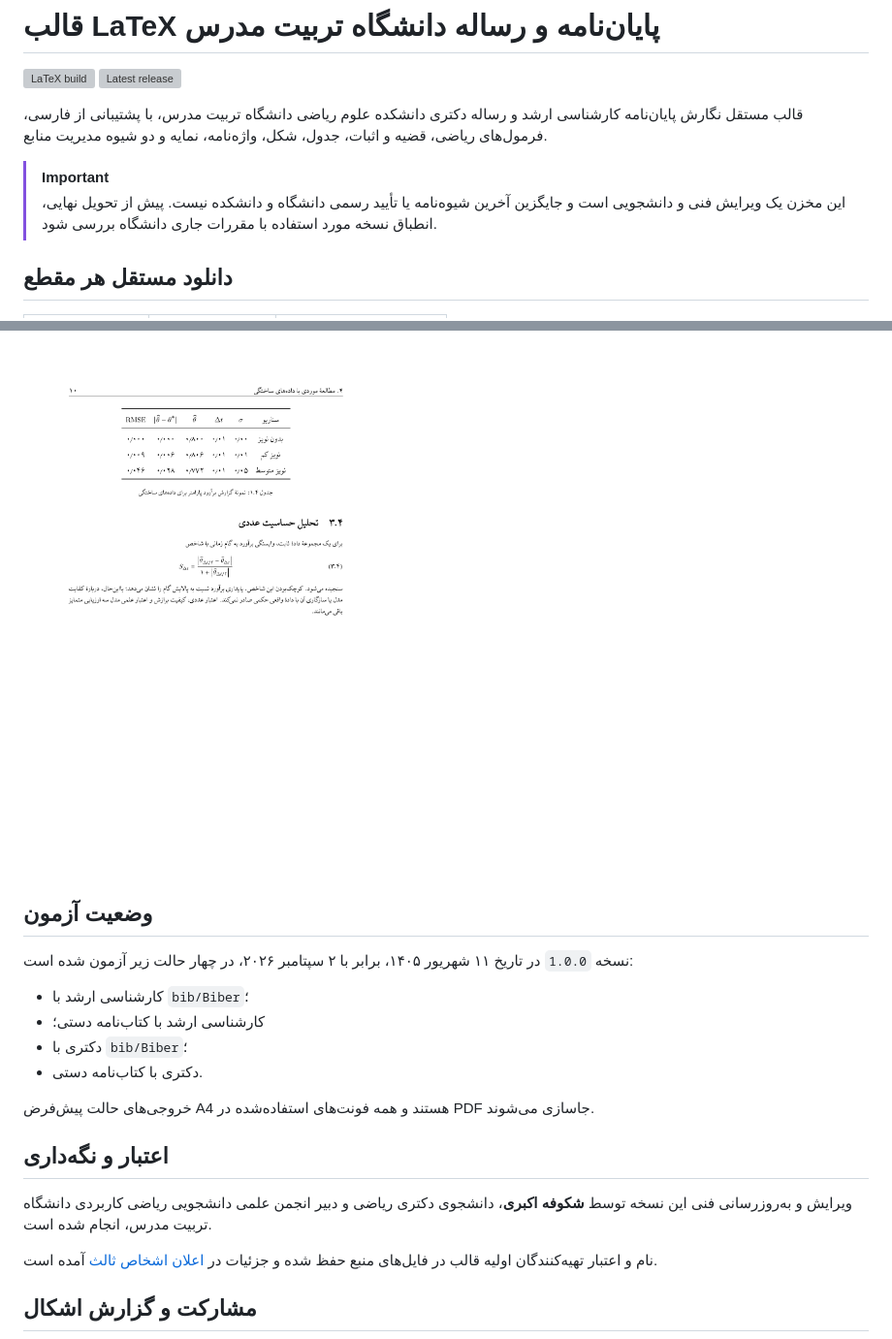
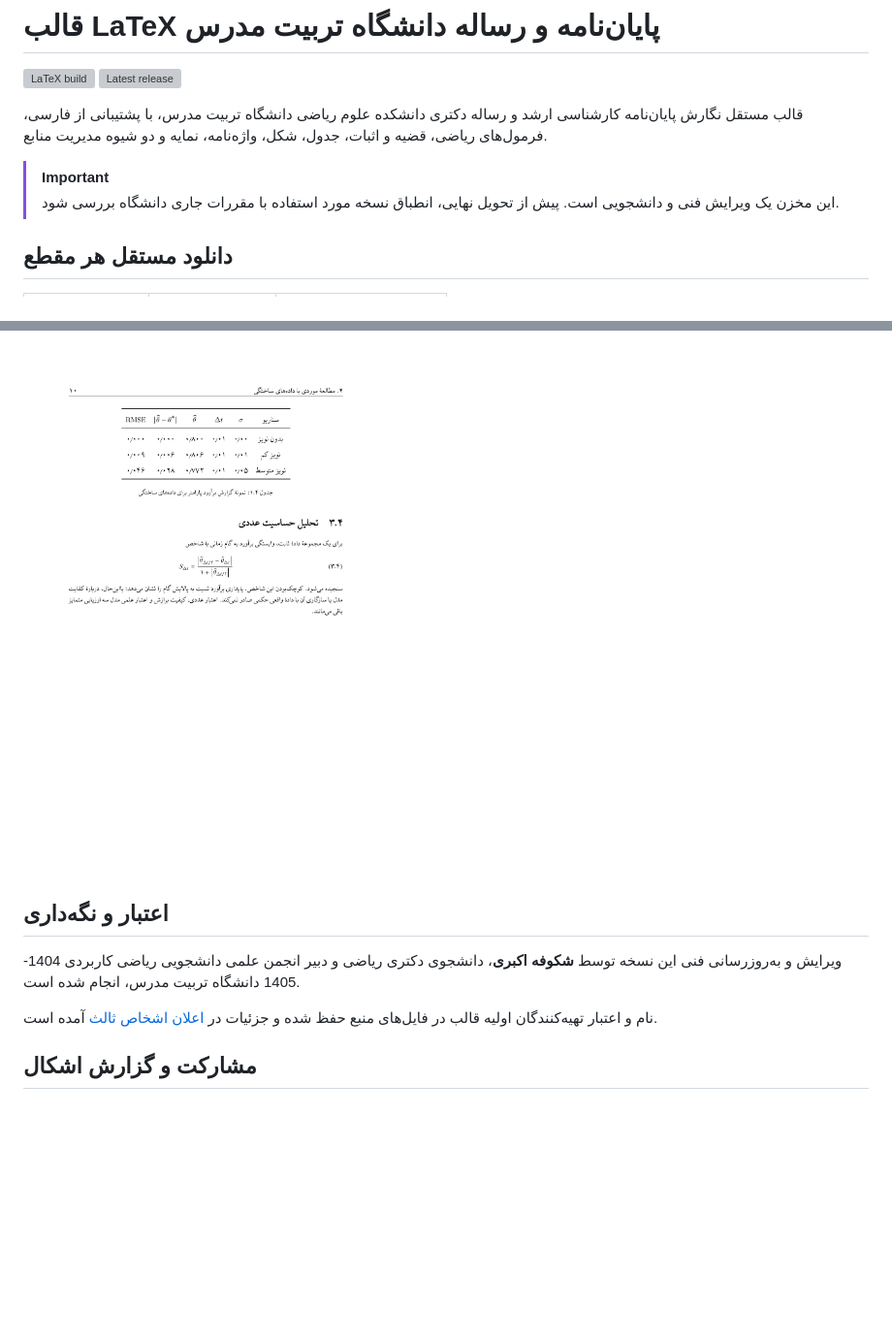
Before and after one commit to shokoofe-akbari/TMU-Thesis-Template, a Markdown page: README.md, 2 parts joined by grey strips. Shown at 97% size. Drawn GitHub-style; blank space fills up the shorter version; grey boxes are pictures that could not be loaded.

Commit message:
Revise README by removing test status and updating credits
Removed test status section and updated contributor details.

```diff
--- a/README.md
+++ b/README.md
@@ -6,7 +6,7 @@
 قالب مستقل نگارش پایان‌نامه کارشناسی ارشد و رساله دکتری دانشکده علوم ریاضی دانشگاه تربیت مدرس، با پشتیبانی از فارسی، فرمول‌های ریاضی، قضیه و اثبات، جدول، شکل، واژه‌نامه، نمایه و دو شیوه مدیریت منابع.
 
 > [!IMPORTANT]
-> این مخزن یک ویرایش فنی و دانشجویی است و جایگزین آخرین شیوه‌نامه یا تأیید رسمی دانشگاه و دانشکده نیست. پیش از تحویل نهایی، انطباق نسخه مورد استفاده با مقررات جاری دانشگاه بررسی شود.
+> این مخزن یک ویرایش فنی و دانشجویی است. پیش از تحویل نهایی، انطباق نسخه مورد استفاده با مقررات جاری دانشگاه بررسی شود.
 
 ## دانلود مستقل هر مقطع
 
@@ -95,20 +95,11 @@ TMU-Thesis-Template/
 
 ![نمونه جدول و مطالعه موردی](docs/screenshots/case-study-sample.png)
 
-## وضعیت آزمون
 
-نسخه `1.0.0` در تاریخ ۱۱ شهریور ۱۴۰۵، برابر با ۲ سپتامبر ۲۰۲۶، در چهار حالت زیر آزمون شده است:
-
-- کارشناسی ارشد با `bib/Biber`؛
-- کارشناسی ارشد با کتاب‌نامه دستی؛
-- دکتری با `bib/Biber`؛
-- دکتری با کتاب‌نامه دستی.
-
-خروجی‌های حالت پیش‌فرض A4 هستند و همه فونت‌های استفاده‌شده در PDF جاسازی می‌شوند.
 
 ## اعتبار و نگه‌داری
 
-ویرایش و به‌روزرسانی فنی این نسخه توسط **شکوفه اکبری**، دانشجوی دکتری ریاضی و دبیر انجمن علمی دانشجویی ریاضی کاربردی دانشگاه تربیت مدرس، انجام شده است.
+ویرایش و به‌روزرسانی فنی این نسخه توسط **شکوفه اکبری**، دانشجوی دکتری ریاضی و دبیر انجمن علمی دانشجویی ریاضی کاربردی 1404-1405 دانشگاه تربیت مدرس، انجام شده است.
 
 نام و اعتبار تهیه‌کنندگان اولیه قالب در فایل‌های منبع حفظ شده و جزئیات در [اعلان اشخاص ثالث](THIRD_PARTY_NOTICES.md) آمده است.
 
```
